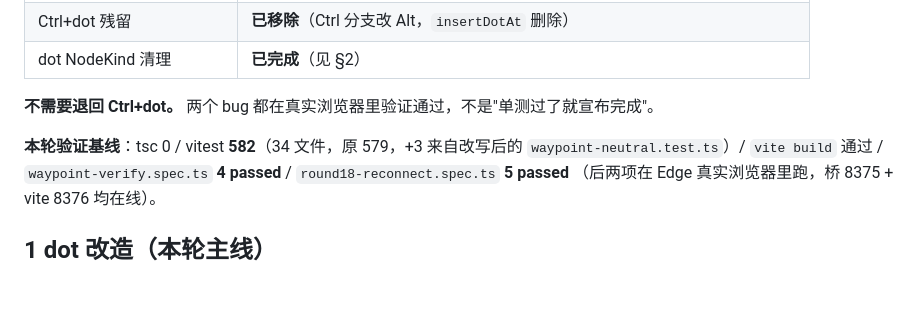
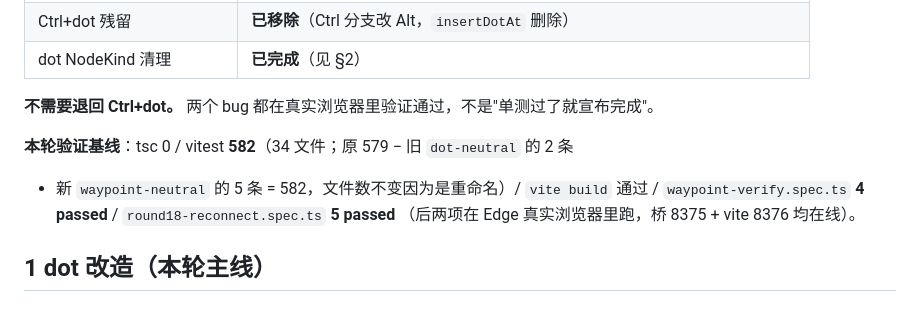
Before and after one commit to Sintaka/Cyl1nder, a Markdown page: devlog/in-progress.md, the part around the change. Drawn GitHub-style; blank space fills up the shorter version.

```diff
--- a/devlog/in-progress.md
+++ b/devlog/in-progress.md
@@ -16,8 +16,8 @@
 
 **不需要退回 Ctrl+dot。** 两个 bug 都在真实浏览器里验证通过，不是"单测过了就宣布完成"。
 
-**本轮验证基线**：tsc 0 / vitest **582**（34 文件，原 579，+3 来自改写后的
-`waypoint-neutral.test.ts`）/ `vite build` 通过 /
+**本轮验证基线**：tsc 0 / vitest **582**（34 文件；原 579 − 旧 `dot-neutral` 的 2 条
++ 新 `waypoint-neutral` 的 5 条 = 582，文件数不变因为是重命名）/ `vite build` 通过 /
 `waypoint-verify.spec.ts` **4 passed** / `round18-reconnect.spec.ts` **5 passed**
 （后两项在 Edge 真实浏览器里跑，桥 8375 + vite 8376 均在线）。
 
```
Also changed, not shown: devlog/README.md (+1 -1 lines).
